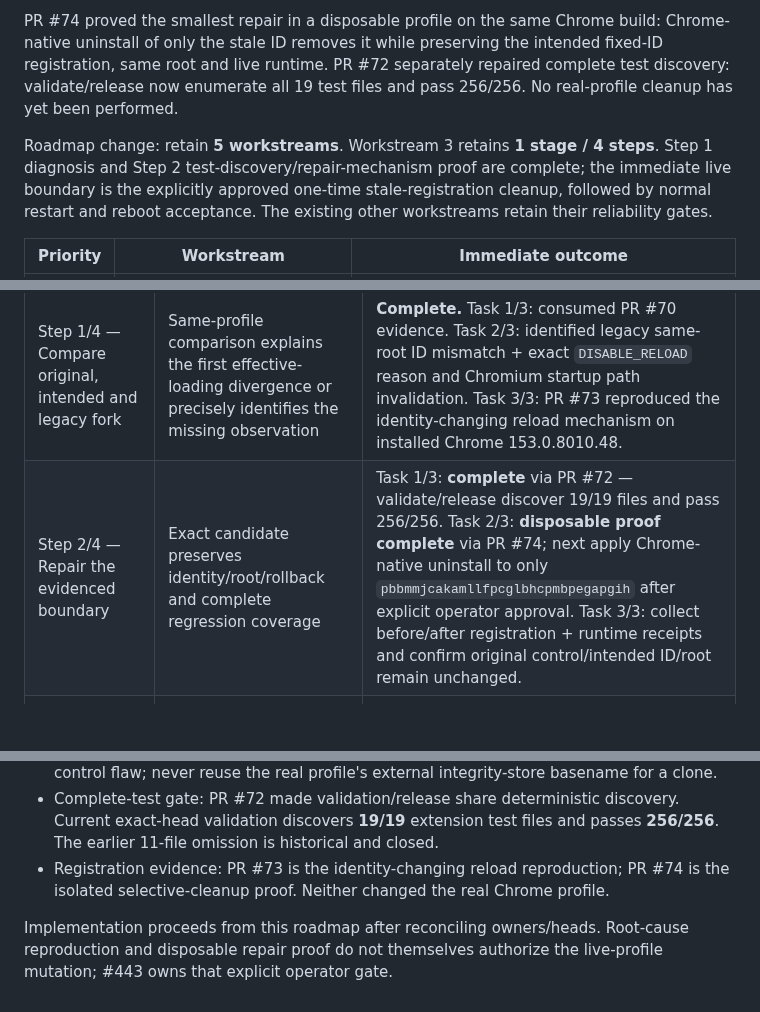
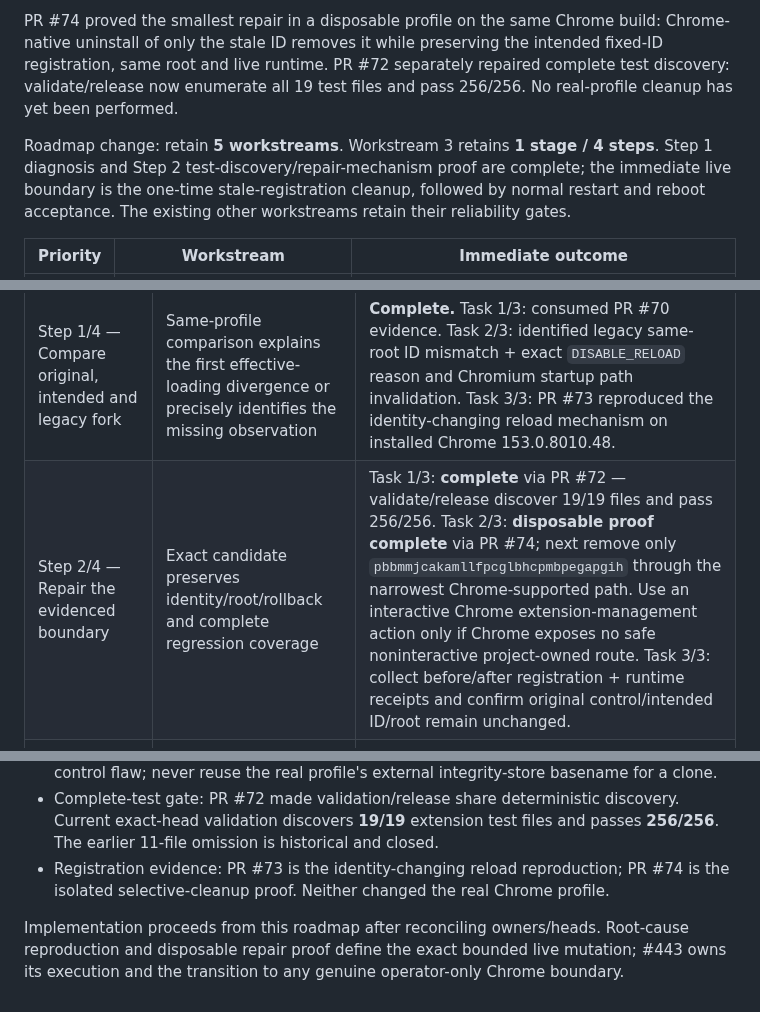
Before and after one commit to thatoneguydan/chatgpt-response-notifier, a Markdown page: ROADMAP.md, 3 parts joined by grey strips. GitHub-like rendering; blank space fills up the shorter version.

Commit message:
Remove false registration approval gate from notifier roadmap [skip ci]

```diff
--- a/ROADMAP.md
+++ b/ROADMAP.md
@@ -14,7 +14,7 @@ PR #73 reproduced the exact residue on installed Chrome 153.0.8010.48: a normal
 
 PR #74 proved the smallest repair in a disposable profile on the same Chrome build: Chrome-native uninstall of only the stale ID removes it while preserving the intended fixed-ID registration, same root and live runtime. PR #72 separately repaired complete test discovery: validate/release now enumerate all 19 test files and pass 256/256. No real-profile cleanup has yet been performed.
 
-Roadmap change: retain **5 workstreams**. Workstream 3 retains **1 stage / 4 steps**. Step 1 diagnosis and Step 2 test-discovery/repair-mechanism proof are complete; the immediate live boundary is the explicitly approved one-time stale-registration cleanup, followed by normal restart and reboot acceptance. The existing other workstreams retain their reliability gates.
+Roadmap change: retain **5 workstreams**. Workstream 3 retains **1 stage / 4 steps**. Step 1 diagnosis and Step 2 test-discovery/repair-mechanism proof are complete; the immediate live boundary is the one-time stale-registration cleanup, followed by normal restart and reboot acceptance. The existing other workstreams retain their reliability gates.
 
 | Priority | Workstream | Immediate outcome |
 | --- | --- | --- |
@@ -31,7 +31,7 @@ Stage 1/1 — Restore and prove installation persistence. Owner: #443. Each step
 | Step | Gate 1/1 | Tasks |
 | --- | --- | --- |
 | Step 1/4 — Compare original, intended and legacy fork | Same-profile comparison explains the first effective-loading divergence or precisely identifies the missing observation | **Complete.** Task 1/3: consumed PR #70 evidence. Task 2/3: identified legacy same-root ID mismatch + exact `DISABLE_RELOAD` reason and Chromium startup path invalidation. Task 3/3: PR #73 reproduced the identity-changing reload mechanism on installed Chrome 153.0.8010.48. |
-| Step 2/4 — Repair the evidenced boundary | Exact candidate preserves identity/root/rollback and complete regression coverage | Task 1/3: **complete** via PR #72 — validate/release discover 19/19 files and pass 256/256. Task 2/3: **disposable proof complete** via PR #74; next apply Chrome-native uninstall to only `pbbmmjcakamllfpcglbhcpmbpegapgih` after explicit operator approval. Task 3/3: collect before/after registration + runtime receipts and confirm original control/intended ID/root remain unchanged. |
+| Step 2/4 — Repair the evidenced boundary | Exact candidate preserves identity/root/rollback and complete regression coverage | Task 1/3: **complete** via PR #72 — validate/release discover 19/19 files and pass 256/256. Task 2/3: **disposable proof complete** via PR #74; next remove only `pbbmmjcakamllfpcglbhcpmbpegapgih` through the narrowest Chrome-supported path. Use an interactive Chrome extension-management action only if Chrome exposes no safe noninteractive project-owned route. Task 3/3: collect before/after registration + runtime receipts and confirm original control/intended ID/root remain unchanged. |
 | Step 3/4 — Prove normal restart durability | Clean Chrome exit/reopen and Windows reboot/login retain the intended loaded extension and helper connection | After cleanup, perform clean Chrome exit/reopen first, then Windows reboot/login. Capture pre/post intended-ID/root/runtime evidence; no Load unpacked/re-registration may manufacture the pass. |
 | Step 4/4 — Release the acceptance dependency | Installed version/source, extension runtime, helper bridge and test readiness agree | Route #442 and the background/recovery matrix to that exact surviving runtime. Helper version alone is insufficient. |
 
@@ -92,4 +92,4 @@ v0.9.28's fallback already tries the existing tab then opens the same URL in a n
 - Complete-test gate: PR #72 made validation/release share deterministic discovery. Current exact-head validation discovers **19/19** extension test files and passes **256/256**. The earlier 11-file omission is historical and closed.
 - Registration evidence: PR #73 is the identity-changing reload reproduction; PR #74 is the isolated selective-cleanup proof. Neither changed the real Chrome profile.
 
-Implementation proceeds from this roadmap after reconciling owners/heads. Root-cause reproduction and disposable repair proof do not themselves authorize the live-profile mutation; #443 owns that explicit operator gate.
+Implementation proceeds from this roadmap after reconciling owners/heads. Root-cause reproduction and disposable repair proof define the exact bounded live mutation; #443 owns its execution and the transition to any genuine operator-only Chrome boundary.
```
